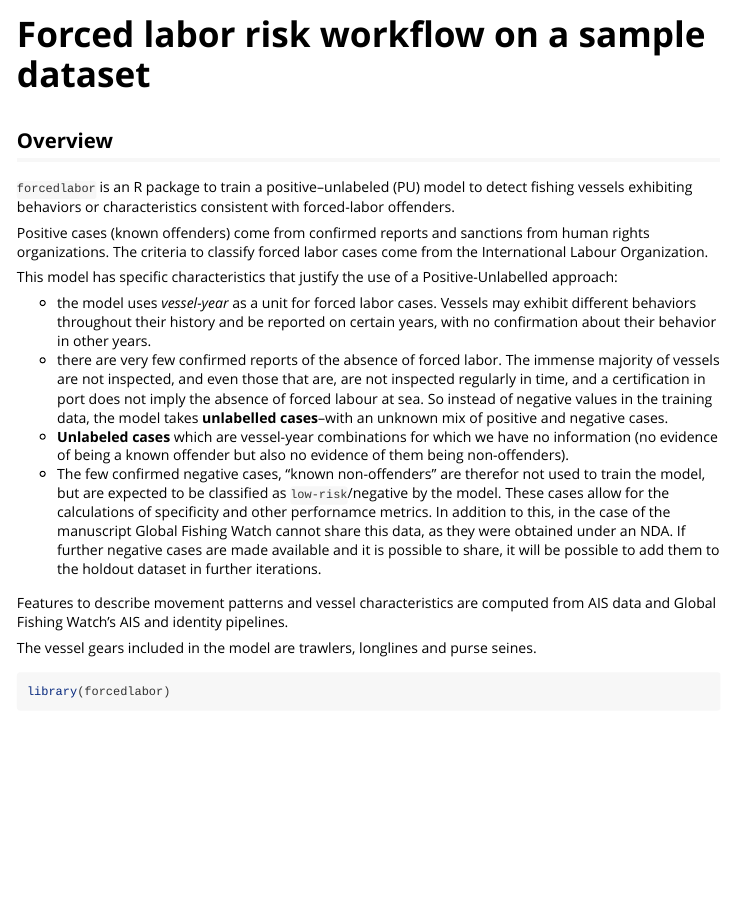
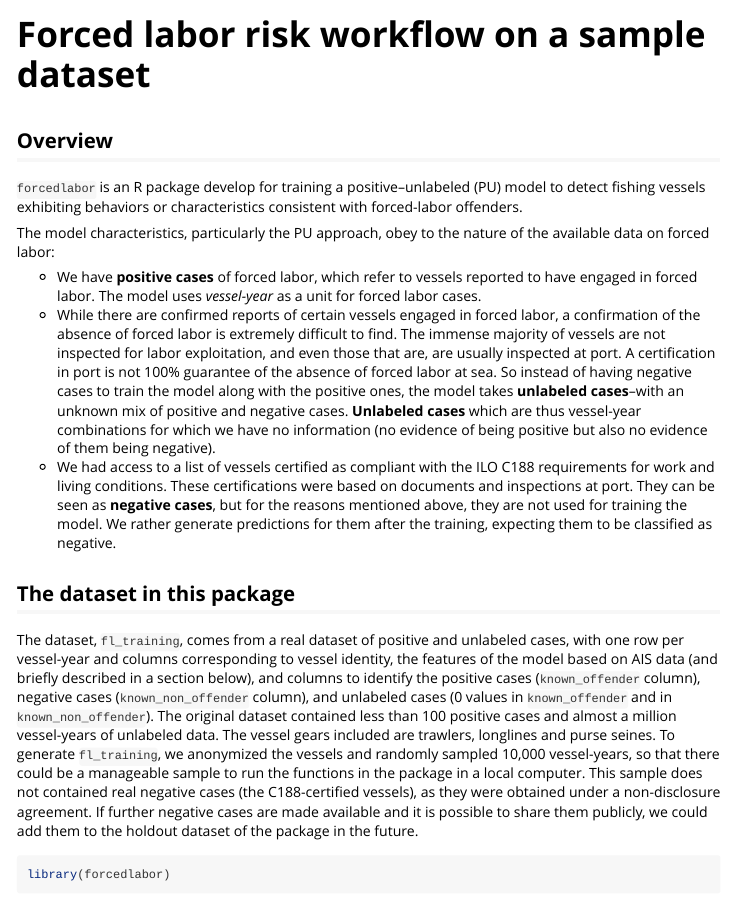
Before and after one commit to GlobalFishingWatch/forcedlabor, an R Markdown document (vignettes/using_the_package.Rmd): the page in a window 1100 px wide, from its top. Rendered offline with R 4.5, knitr and Pandoc, with nearby package versions; some code elsewhere in the file could not run offline.

Commit message:
changes to overview and description of data origins in the vignette

````diff
--- a/vignettes/using_the_package.Rmd
+++ b/vignettes/using_the_package.Rmd
@@ -26,41 +26,51 @@ devtools::load_all()
 
 ## Overview
 
-`forcedlabor` is an R package to train a positive–unlabeled (PU) model to
-detect fishing vessels exhibiting behaviors or characteristics consistent
-with forced-labor offenders.
+`forcedlabor` is an R package develop for training a positive–unlabeled (PU)
+model to detect fishing vessels exhibiting behaviors or characteristics
+consistent with forced-labor offenders.
 
-Positive cases (known offenders) come from confirmed reports and sanctions
-from human rights organizations. The criteria to classify forced labor cases
-come from the International Labour Organization.
+The model characteristics, particularly the PU approach, obey to the nature of
+the available data on forced labor:
 
-This model has specific characteristics that justify the use of a Positive-Unlabelled approach:
+- We have __positive cases__ of forced labor, which refer to vessels reported to
+have engaged in forced labor. The model uses _vessel-year_ as a unit for forced
+labor cases.
+- While there are confirmed reports of certain vessels engaged in forced labor,
+a confirmation of the absence of forced labor is extremely difficult to find.
+The immense majority of vessels are not inspected for labor exploitation, and
+even those that are, are usually inspected at port. A certification in port
+is not 100\% guarantee of the absence of forced labor at sea.
+So instead of having negative cases to train the model along with the positive
+ones, the model takes __unlabeled cases__--with an unknown mix of positive and
+negative cases. __Unlabeled cases__ which are thus vessel-year combinations for which we have
+no information (no evidence of being positive but also no evidence of them
+being negative).
+- We had access to a list of vessels certified as compliant with the ILO C188
+requirements for work and living conditions. These certifications were based on
+documents and inspections at port. They can be seen as __negative cases__, but
+for the reasons mentioned above, they are not used for training the model. We
+rather generate predictions for them after the training, expecting them to be
+classified as negative.
 
-- the model uses _vessel-year_ as a unit for forced labor cases.
-Vessels may exhibit different behaviors throughout their history and be reported
-on certain years, with no confirmation about their behavior in other years.
-- there are very few confirmed reports of the absence of forced labor. The
-immense majority of vessels are not inspected, and even those that are, are not
-inspected regularly in time, and a certification in port does not imply the
-absence of forced labour at sea. So instead of negative values in the training
-data, the model takes __unlabelled cases__--with an unknown mix of positive and
-negative cases.
-- __Unlabeled cases__ which are vessel-year combinations for which we have no
-information (no evidence  of being a known offender but also no evidence of them
-being non-offenders).
-- The few confirmed negative cases, "known non-offenders" are therefor not used
-to train the model, but are expected to be classified as `low-risk`/negative by
-the model. These cases allow for the calculations of specificity and other
-perfornamce metrics. In addition to this, in the case of the manuscript Global
-Fishing Watch cannot share this data, as they were obtained under an NDA. If
-further negative cases are made available and it is possible to share, it will
-be possible to add them to the holdout dataset in further iterations.
+## The dataset in this package
 
-
-Features to describe movement patterns and vessel characteristics are computed from
-AIS data and Global Fishing Watch’s AIS and identity pipelines.
-
-The vessel gears included in the model are trawlers, longlines and purse seines.
+The dataset, `fl_training`, comes from a real dataset of positive and unlabeled
+cases, with one row per vessel-year and columns corresponding to vessel identity,
+the features of the model based on AIS data (and briefly described in a section
+below), and columns to identify the positive cases (`known_offender` column),
+negative cases (`known_non_offender` column), and unlabeled cases (0 values in
+`known_offender` and in `known_non_offender`).
+The original dataset contained less than 100 positive cases and almost
+a million vessel-years of unlabeled data. The vessel gears included are
+trawlers, longlines and purse seines. To generate `fl_training`, we
+anonymized the vessels and randomly sampled 10,000 vessel-years, so that there
+could be a manageable sample to run the functions in the package in a local
+computer. This sample does not contained real negative cases (the
+C188-certified vessels), as they were obtained under a non-disclosure
+agreement. If further negative cases are made available and it is possible to
+share them publicly, we could add them to the holdout dataset of the package in
+the future.
 
 
 ```{r setup, eval = F}
````
